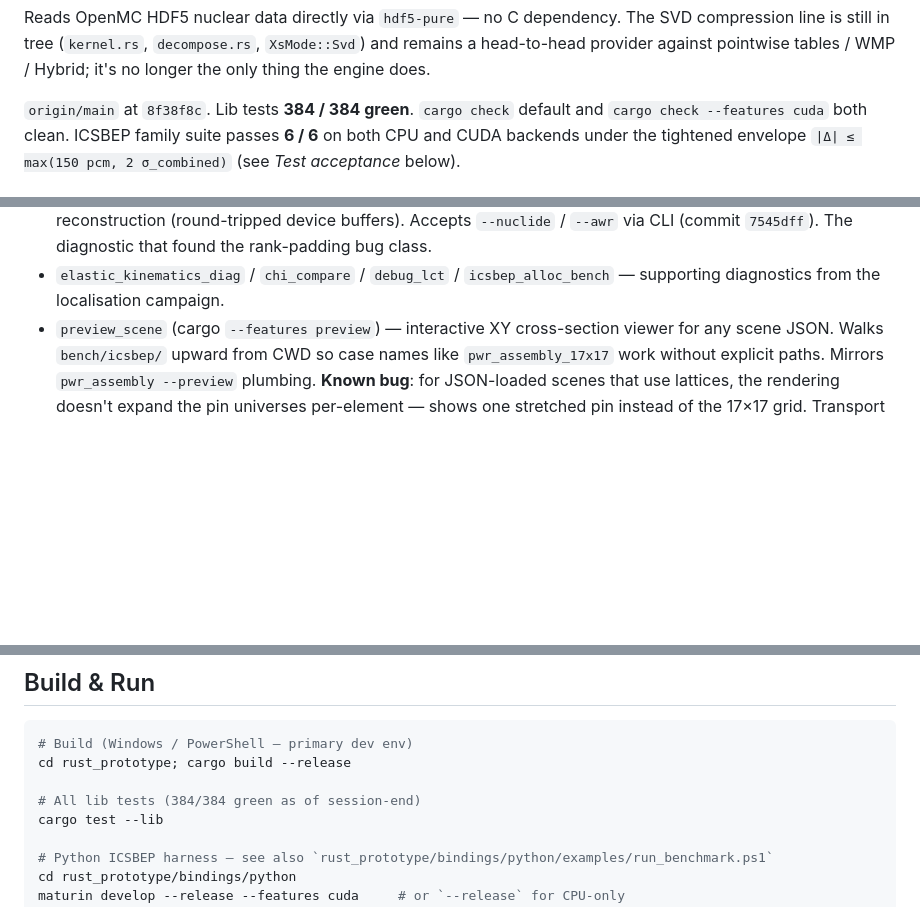
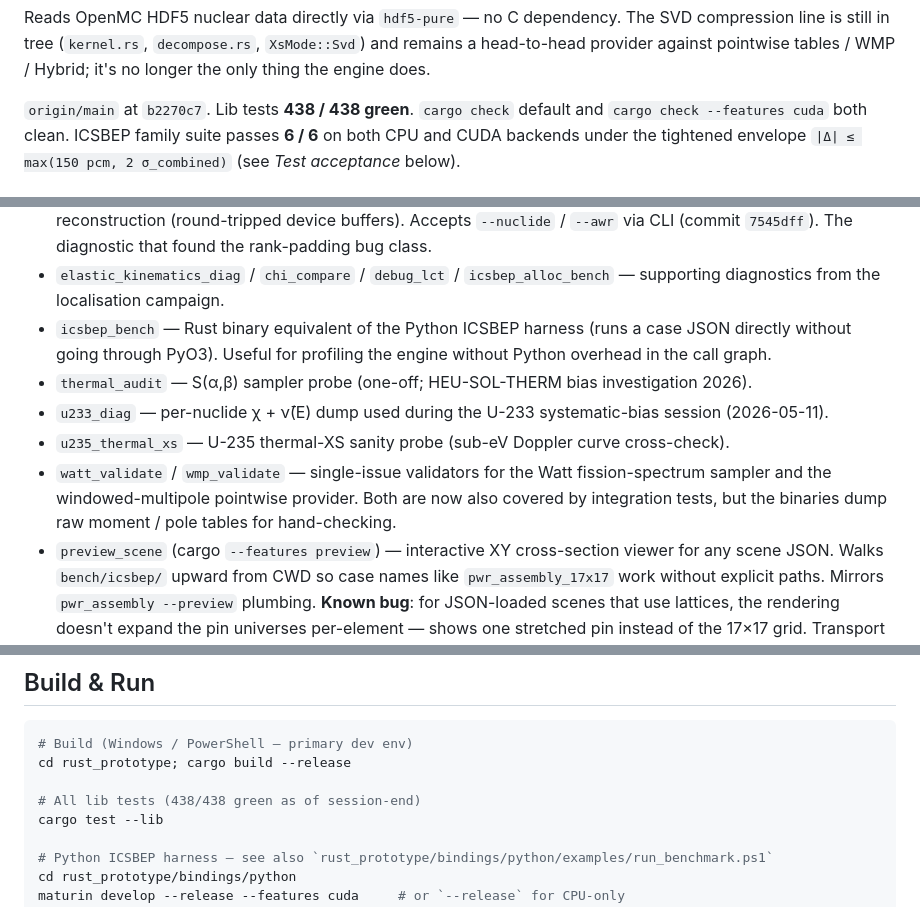
Before and after one commit to sorcerer86pt/open_rust_mc, a Markdown page: CLAUDE.md, 3 parts joined by grey strips. Rendered like a GitHub page; blank space fills up the shorter version.

Commit message:
docs: catch up CLAUDE.md / STATUS.md to current state
Three-agent audit found documentation drift after the recent
event-based-transport + thermal-cache + multi-peer-L3 work landed:

Test count was stale:
- CLAUDE.md  said "384 / 384 green" in three places → 438 / 438
  (current `--features cuda` lib-test count)
- STATUS.md  said "260 / 260 green" at commit 43b3236 → 438 / 438
  on origin/main b2270c7

Six binaries were silently in src/bin/*.rs but unmentioned in the
CLAUDE.md "Binaries" section. Adding entries with one-line summaries
so a fresh reader can map every cargo binary to its purpose:
- icsbep_bench   — Rust ICSBEP harness (Python-free profiling path)
- thermal_audit  — S(α,β) sampler probe
- u233_diag      — per-nuclide χ + ν̄(E) dump
- u235_thermal_xs — U-235 sub-eV Doppler probe
- watt_validate  — Watt χ moment validator
- wmp_validate   — WMP pointwise-provider validator

Origin/main commit pin updated to b2270c7 (the PR#8 merge that
landed the cache telemetry + multi-peer L3).

No code changes — pure documentation.

```diff
--- a/CLAUDE.md
+++ b/CLAUDE.md
@@ -15,7 +15,7 @@ dependency. The SVD compression line is still in tree (`kernel.rs`,
 against pointwise tables / WMP / Hybrid; it's no longer the only
 thing the engine does.
 
-`origin/main` at `8f38f8c`. Lib tests **384 / 384 green**. `cargo
+`origin/main` at `b2270c7`. Lib tests **438 / 438 green**. `cargo
 check` default and `cargo check --features cuda` both clean.
 ICSBEP family suite passes **6 / 6** on both CPU and CUDA backends
 under the tightened envelope `|Δ| ≤ max(150 pcm, 2 σ_combined)`
@@ -592,6 +592,21 @@ Neutron k-eigenvalue:
 - `elastic_kinematics_diag` / `chi_compare` / `debug_lct` /
   `icsbep_alloc_bench` — supporting diagnostics from the
   localisation campaign.
+- `icsbep_bench` — Rust binary equivalent of the Python ICSBEP
+  harness (runs a case JSON directly without going through PyO3).
+  Useful for profiling the engine without Python overhead in the
+  call graph.
+- `thermal_audit` — S(α,β) sampler probe (one-off; HEU-SOL-THERM
+  bias investigation 2026).
+- `u233_diag` — per-nuclide χ + ν̄(E) dump used during the U-233
+  systematic-bias session (2026-05-11).
+- `u235_thermal_xs` — U-235 thermal-XS sanity probe (sub-eV
+  Doppler curve cross-check).
+- `watt_validate` / `wmp_validate` — single-issue validators for
+  the Watt fission-spectrum sampler and the windowed-multipole
+  pointwise provider. Both are now also covered by
+  integration tests, but the binaries dump raw moment / pole
+  tables for hand-checking.
 - `preview_scene` (cargo `--features preview`) — interactive XY
   cross-section viewer for any scene JSON. Walks `bench/icsbep/`
   upward from CWD so case names like `pwr_assembly_17x17` work
@@ -656,7 +671,7 @@ Kinetics:
 # Build (Windows / PowerShell — primary dev env)
 cd rust_prototype; cargo build --release
 
-# All lib tests (384/384 green as of session-end)
+# All lib tests (438/438 green as of session-end)
 cargo test --lib
 
 # Python ICSBEP harness — see also `rust_prototype/bindings/python/examples/run_benchmark.ps1`
```
Also changed, not shown: other parts of CLAUDE.md (+1 -1 lines), STATUS.md (+3 -3 lines).
